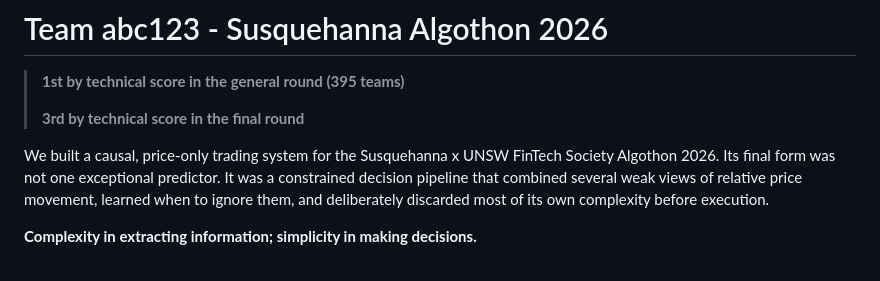
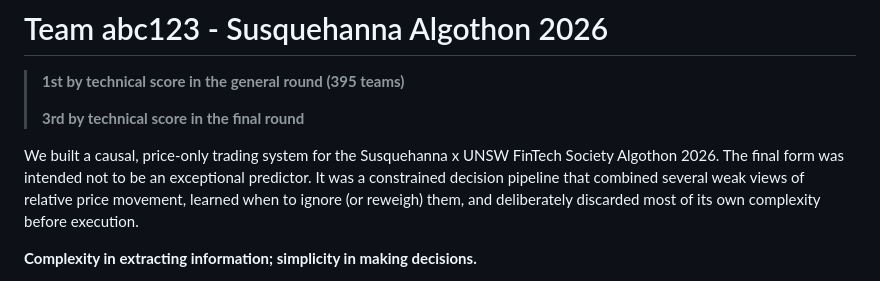
Before and after one commit to andrew-yw/algothon-2026, a Markdown page: README.md, the part around the change. Drawn GitHub-style.

```diff
--- a/README.md
+++ b/README.md
@@ -4,7 +4,7 @@
 >
 > **3rd by technical score in the final round**
 
-We built a causal, price-only trading system for the Susquehanna x UNSW FinTech Society Algothon 2026. Its final form was not one exceptional predictor. It was a constrained decision pipeline that combined several weak views of relative price movement, learned when to ignore them, and deliberately discarded most of its own complexity before execution.
+We built a causal, price-only trading system for the Susquehanna x UNSW FinTech Society Algothon 2026. The final form was intended not to be an exceptional predictor. It was a constrained decision pipeline that combined several weak views of relative price movement, learned when to ignore (or reweigh) them, and deliberately discarded most of its own complexity before execution.
 
 **Complexity in extracting information; simplicity in making decisions.**
 
```
